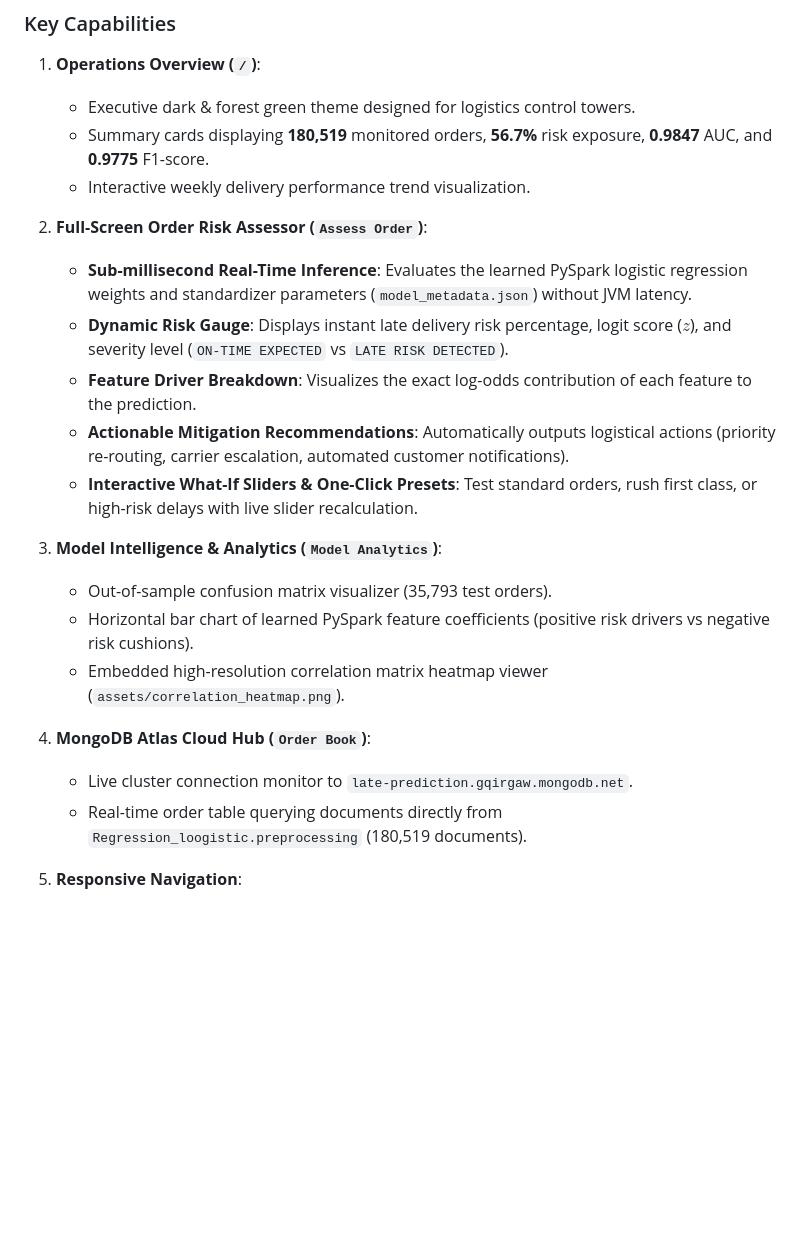
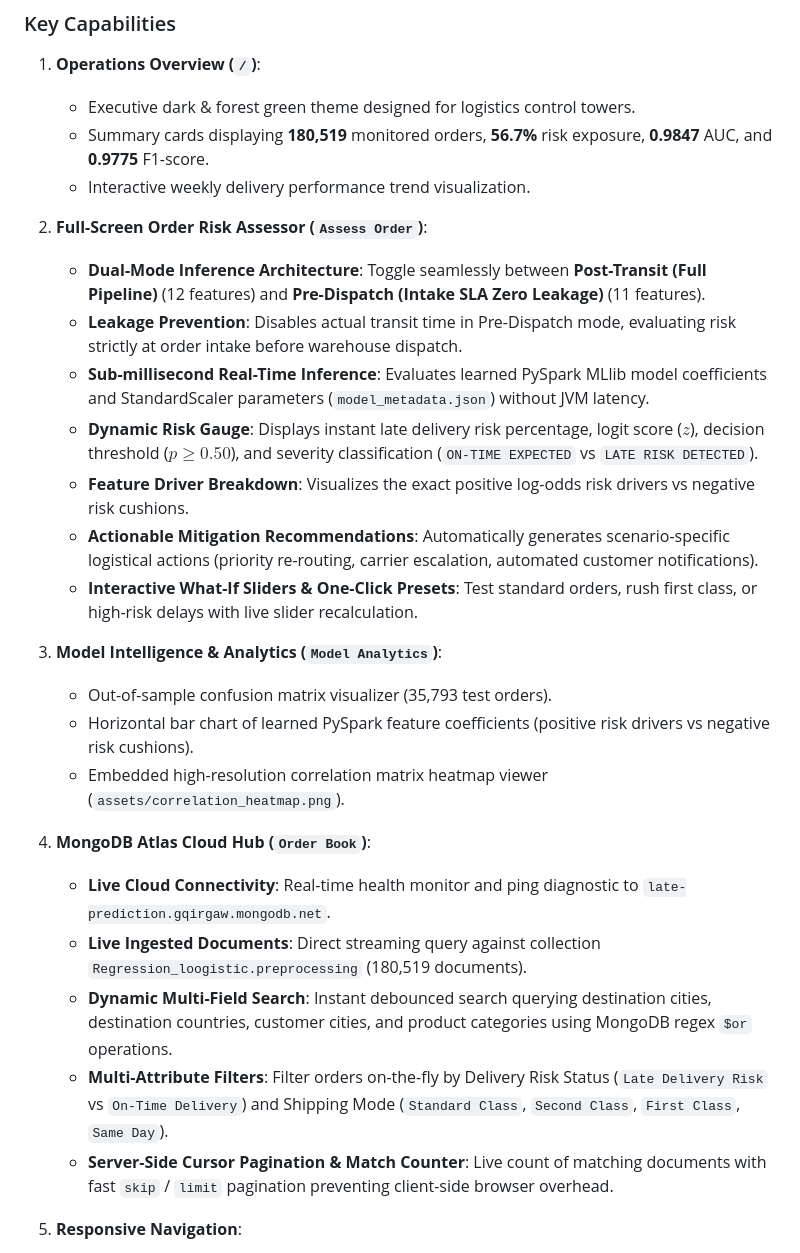
Before and after one commit to Aditya0Kumar/Late-Delivery-Risk-Prediction, a Markdown page: README.md, the part around one of its changes. Drawn GitHub-style; blank space fills up the shorter version.

Commit message:
docs: complete verification of README metrics, dual-mode assessor, and MongoDB filter capabilities

```diff
--- a/README.md
+++ b/README.md
@@ -454,10 +454,12 @@ The repository includes a modern, production-ready web application built with **
    - Interactive weekly delivery performance trend visualization.
 
 2. **Full-Screen Order Risk Assessor (`Assess Order`)**:
-   - **Sub-millisecond Real-Time Inference**: Evaluates the learned PySpark logistic regression weights and standardizer parameters (`model_metadata.json`) without JVM latency.
-   - **Dynamic Risk Gauge**: Displays instant late delivery risk percentage, logit score ($z$), and severity level (`ON-TIME EXPECTED` vs `LATE RISK DETECTED`).
-   - **Feature Driver Breakdown**: Visualizes the exact log-odds contribution of each feature to the prediction.
-   - **Actionable Mitigation Recommendations**: Automatically outputs logistical actions (priority re-routing, carrier escalation, automated customer notifications).
+   - **Dual-Mode Inference Architecture**: Toggle seamlessly between **Post-Transit (Full Pipeline)** (12 features) and **Pre-Dispatch (Intake SLA Zero Leakage)** (11 features).
+   - **Leakage Prevention**: Disables actual transit time in Pre-Dispatch mode, evaluating risk strictly at order intake before warehouse dispatch.
+   - **Sub-millisecond Real-Time Inference**: Evaluates learned PySpark MLlib model coefficients and StandardScaler parameters (`model_metadata.json`) without JVM latency.
+   - **Dynamic Risk Gauge**: Displays instant late delivery risk percentage, logit score ($z$), decision threshold ($p \ge 0.50$), and severity classification (`ON-TIME EXPECTED` vs `LATE RISK DETECTED`).
+   - **Feature Driver Breakdown**: Visualizes the exact positive log-odds risk drivers vs negative risk cushions.
+   - **Actionable Mitigation Recommendations**: Automatically generates scenario-specific logistical actions (priority re-routing, carrier escalation, automated customer notifications).
    - **Interactive What-If Sliders & One-Click Presets**: Test standard orders, rush first class, or high-risk delays with live slider recalculation.
 
 3. **Model Intelligence & Analytics (`Model Analytics`)**:
@@ -466,8 +468,11 @@ The repository includes a modern, production-ready web application built with **
    - Embedded high-resolution correlation matrix heatmap viewer (`assets/correlation_heatmap.png`).
 
 4. **MongoDB Atlas Cloud Hub (`Order Book`)**:
-   - Live cluster connection monitor to `late-prediction.gqirgaw.mongodb.net`.
-   - Real-time order table querying documents directly from `Regression_loogistic.preprocessing` (180,519 documents).
+   - **Live Cloud Connectivity**: Real-time health monitor and ping diagnostic to `late-prediction.gqirgaw.mongodb.net`.
+   - **Live Ingested Documents**: Direct streaming query against collection `Regression_loogistic.preprocessing` (180,519 documents).
+   - **Dynamic Multi-Field Search**: Instant debounced search querying destination cities, destination countries, customer cities, and product categories using MongoDB regex `$or` operations.
+   - **Multi-Attribute Filters**: Filter orders on-the-fly by Delivery Risk Status (`Late Delivery Risk` vs `On-Time Delivery`) and Shipping Mode (`Standard Class`, `Second Class`, `First Class`, `Same Day`).
+   - **Server-Side Cursor Pagination & Match Counter**: Live count of matching documents with fast `skip` / `limit` pagination preventing client-side browser overhead.
 
 5. **Responsive Navigation**:
    - Clean top navbar pills on desktop screens.
```
Also changed, not shown: other parts of README.md (+4 -4 lines).
